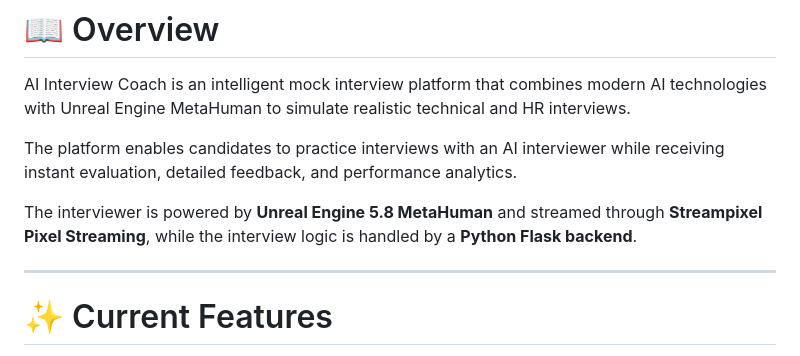
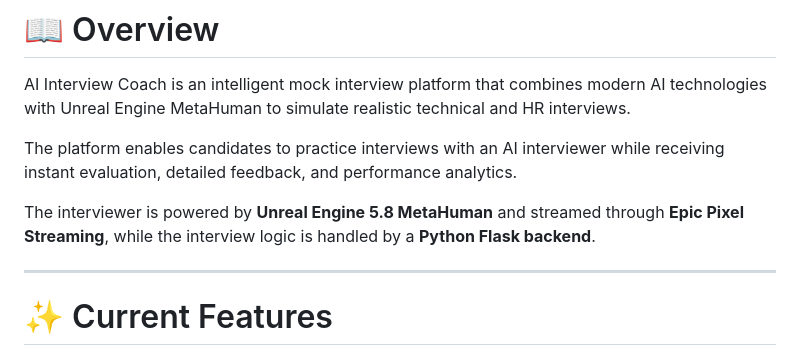
Before and after one commit to vishalvivek14332-source/AI-Interview-Coach-, a Markdown page: README.md, the part around the change. Drawn GitHub-style.

```diff
--- a/README.md
+++ b/README.md
@@ -21,7 +21,7 @@ AI Interview Coach is an intelligent mock interview platform that combines moder
 
 The platform enables candidates to practice interviews with an AI interviewer while receiving instant evaluation, detailed feedback, and performance analytics.
 
-The interviewer is powered by **Unreal Engine 5.8 MetaHuman** and streamed through **Streampixel Pixel Streaming**, while the interview logic is handled by a **Python Flask backend**.
+The interviewer is powered by **Unreal Engine 5.8 MetaHuman** and streamed through **Epic Pixel Streaming**, while the interview logic is handled by a **Python Flask backend**.
 
 ---
 
```
